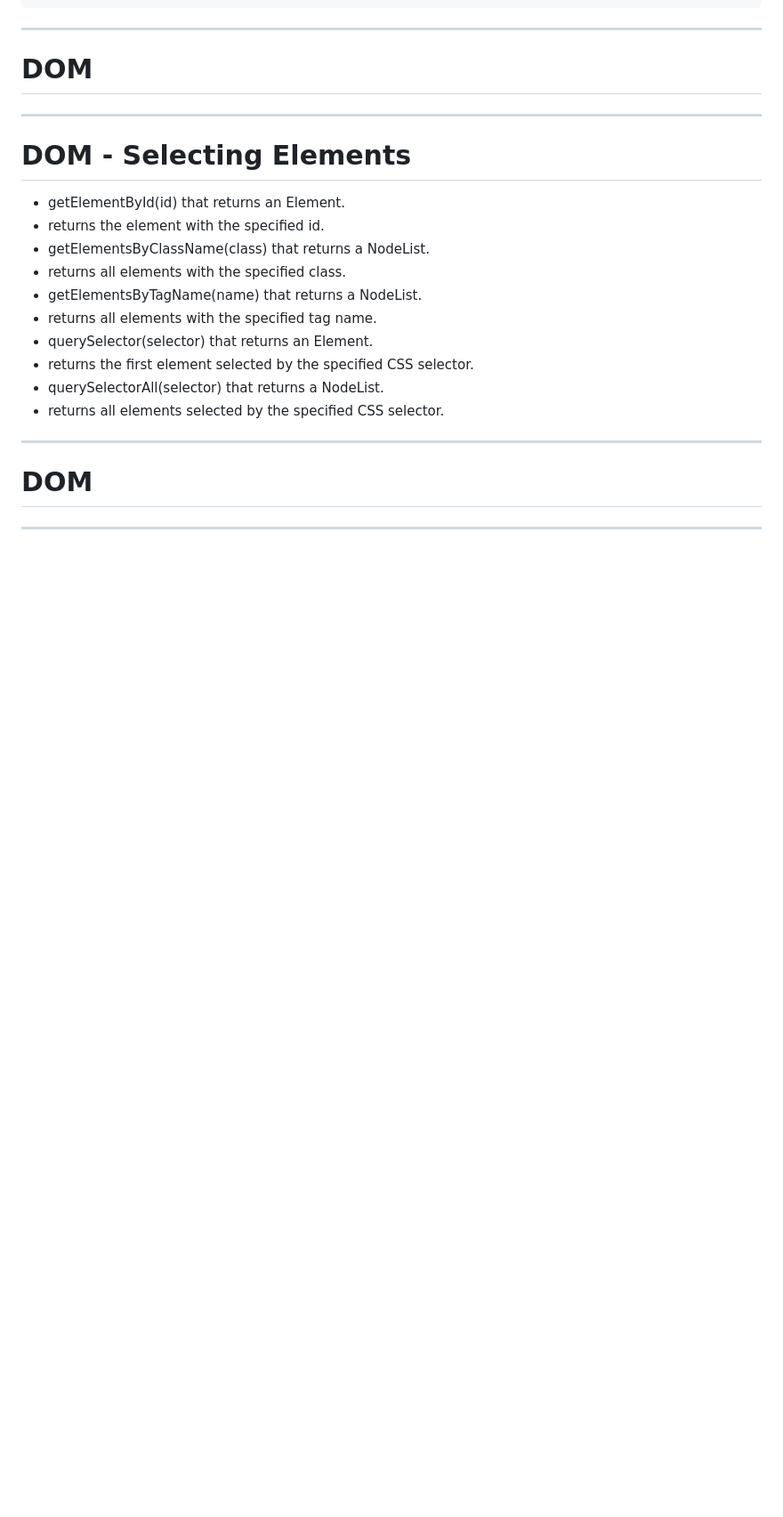
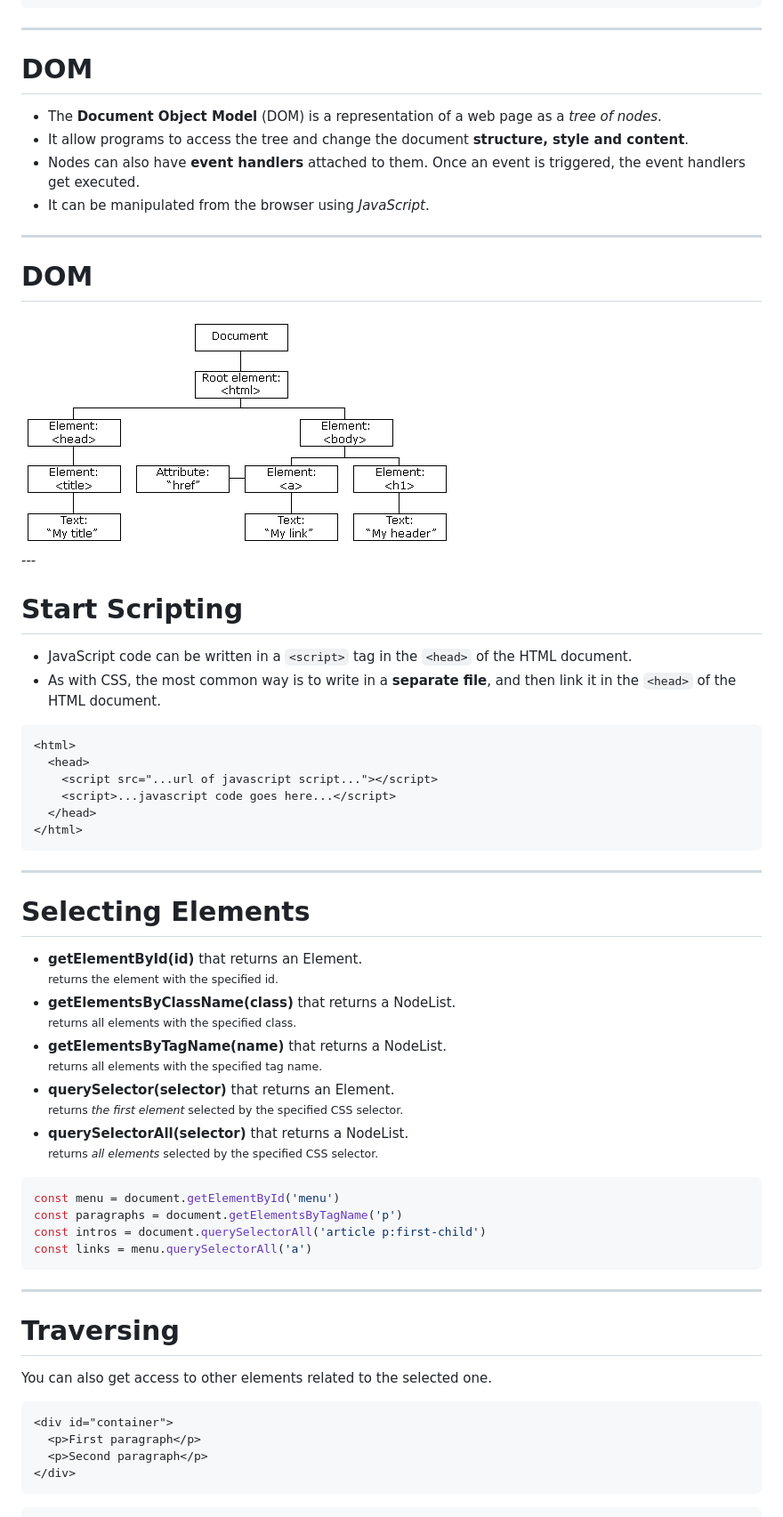
Before and after one commit to NIAEFEUP/slides, a Markdown page: web-workshop/presentation.md, the part around the change printed below. Shown: that part at 89% size. Rendered like a GitHub page; pictures changed too: web-workshop/assets/pic_htmltree.gif (added); blank space fills up the shorter version.

````diff
--- a/web-workshop/presentation.md
+++ b/web-workshop/presentation.md
@@ -1532,23 +1532,65 @@ catch (e) {
 
 # DOM
 
----
-
-# DOM - Selecting Elements
-
-- getElementById(id) that returns an Element.
-- returns the element with the specified id.
-- getElementsByClassName(class) that returns a NodeList.
-- returns all elements with the specified class.
-- getElementsByTagName(name) that returns a NodeList.
-- returns all elements with the specified tag name.
-- querySelector(selector) that returns an Element.
-- returns the first element selected by the specified CSS selector.
-- querySelectorAll(selector) that returns a NodeList.
-- returns all elements selected by the specified CSS selector.
+- The **Document Object Model** (DOM) is a representation of a web page as a _tree of nodes_.
+- It allow programs to access the tree and change the document **structure, style and content**.
+- Nodes can also have **event handlers** attached to them. Once an event is triggered, the event handlers get executed.
+- It can be manipulated from the browser using _JavaScript_.
 
 ---
 
 # DOM
 
-<!-- DOM, eventos, objetos, select elements -->
+<div style="text-align: center;">
+<img src="./assets/pic_htmltree.gif"></img>
+</div>
+---
+
+# Start Scripting
+
+- JavaScript code can be written in a `<script>` tag in the `<head>` of the HTML document.
+- As with CSS, the most common way is to write in a **separate file**, and then link it in the `<head>` of the HTML document.
+
+```html
+<html>
+  <head>
+    <script src="...url of javascript script..."></script>
+    <script>...javascript code goes here...</script>
+  </head>
+</html>
+```
+
+
+---
+
+# Selecting Elements
+
+- **getElementById(id)** that returns an Element. <br>
+<small>returns the element with the specified id. </small>
+- **getElementsByClassName(class)** that returns a NodeList. <br>
+<small> returns all elements with the specified class. </small>
+- **getElementsByTagName(name)** that returns a NodeList. <br>
+<small> returns all elements with the specified tag name. </small>
+- **querySelector(selector)** that returns an Element. <br>
+<small> returns _the first element_ selected by the specified CSS selector. </small>
+- **querySelectorAll(selector)** that returns a NodeList. <br>
+<small> returns _all elements_ selected by the specified CSS selector. </small>
+
+```js
+const menu = document.getElementById('menu')
+const paragraphs = document.getElementsByTagName('p')
+const intros = document.querySelectorAll('article p:first-child')
+const links = menu.querySelectorAll('a')
+```
+---
+# Traversing
+
+You can also get access to other elements related to the selected one.
+
+```html
+<div id="container">
+  <p>First paragraph</p>
+  <p>Second paragraph</p>
+</div>
+```
+
````
Also changed, not shown: other parts of web-workshop/presentation.md (+104 -1 lines).
